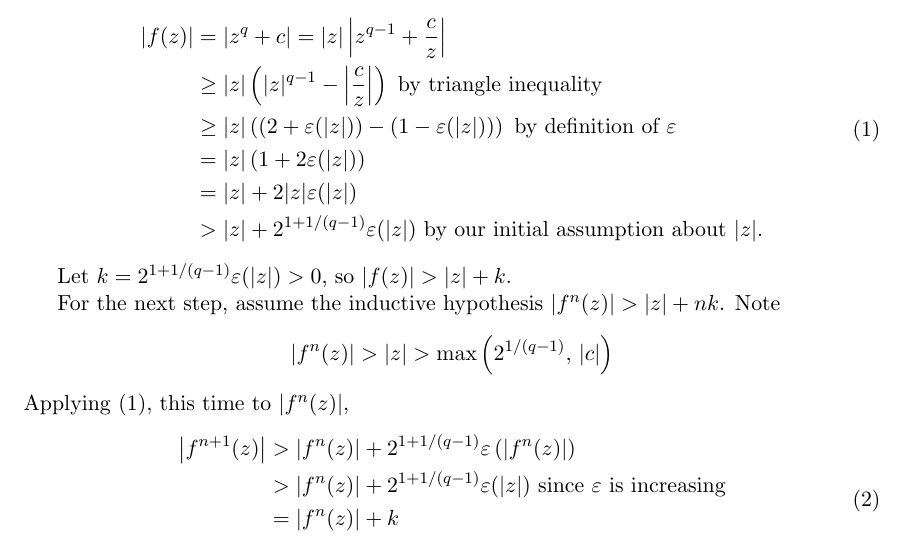
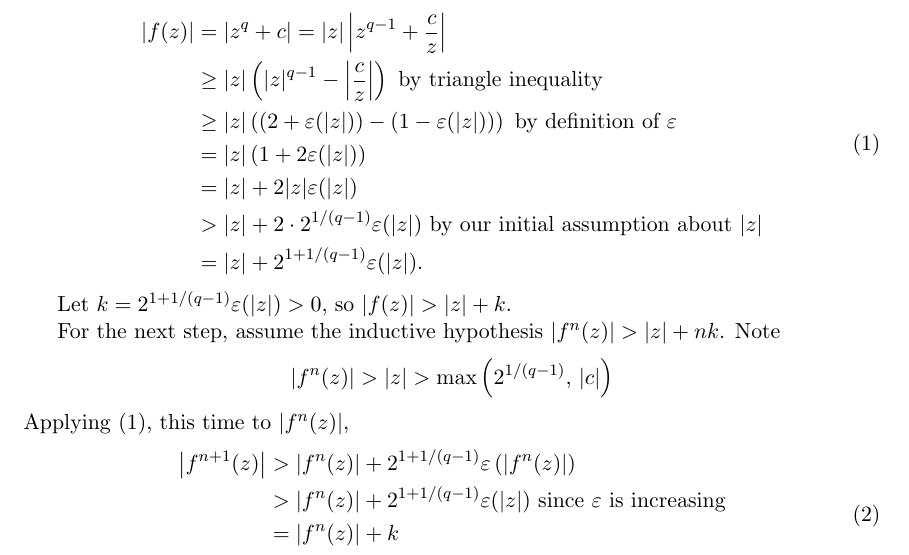
Before and after one commit to topquark22/Mandelbrot, a LaTeX document (doc/mandelbrot-iteration-condition.tex): part of the page, cut so that both start at the same text. Compiled offline with pdfLaTeX.

Commit message:
minor edit

```diff
--- a/doc/mandelbrot-iteration-condition.tex
+++ b/doc/mandelbrot-iteration-condition.tex
@@ -41,7 +41,8 @@ We show that there is a constant \( k \) (independent of \( n \)) such that
  \text{ by definition of \( \varepsilon \)} \\
 &= |z| \left(1 + 2 \varepsilon(|z|) \right) \\
 &= |z| + 2 |z| \varepsilon(|z|) \\
-&> |z| + 2^{1 + {1/(q-1)}} \varepsilon(|z|) \text{ by our initial assumption about } |z|.
+&> |z| + 2 \cdot 2^{{1/(q-1)}} \varepsilon(|z|) \text{ by our initial assumption about } |z| \\
+&= |z| + 2^{1 + {1/(q-1)}} \varepsilon(|z|).
 \end{aligned}
 \end{equation}
 
```
